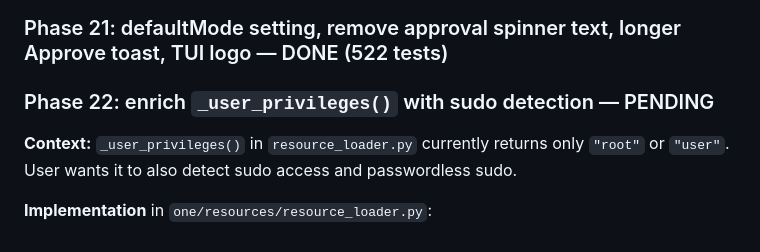
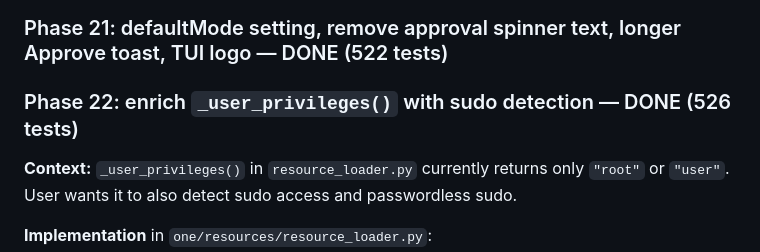
Before and after one commit to noxgle/one, a Markdown page: todo.md, the part around the change. Drawn GitHub-style.

Commit message:
todo: phase 22 done

```diff
--- a/todo.md
+++ b/todo.md
@@ -1142,7 +1142,7 @@ The model nests `path` INSIDE the edit dict instead of passing it top-level. The
 
 ### Phase 21: defaultMode setting, remove approval spinner text, longer Approve toast, TUI logo — DONE (522 tests)
 
-### Phase 22: enrich `_user_privileges()` with sudo detection — PENDING
+### Phase 22: enrich `_user_privileges()` with sudo detection — DONE (526 tests)
 
 **Context:** `_user_privileges()` in `resource_loader.py` currently returns only `"root"` or `"user"`. User wants it to also detect sudo access and passwordless sudo.
 
```
